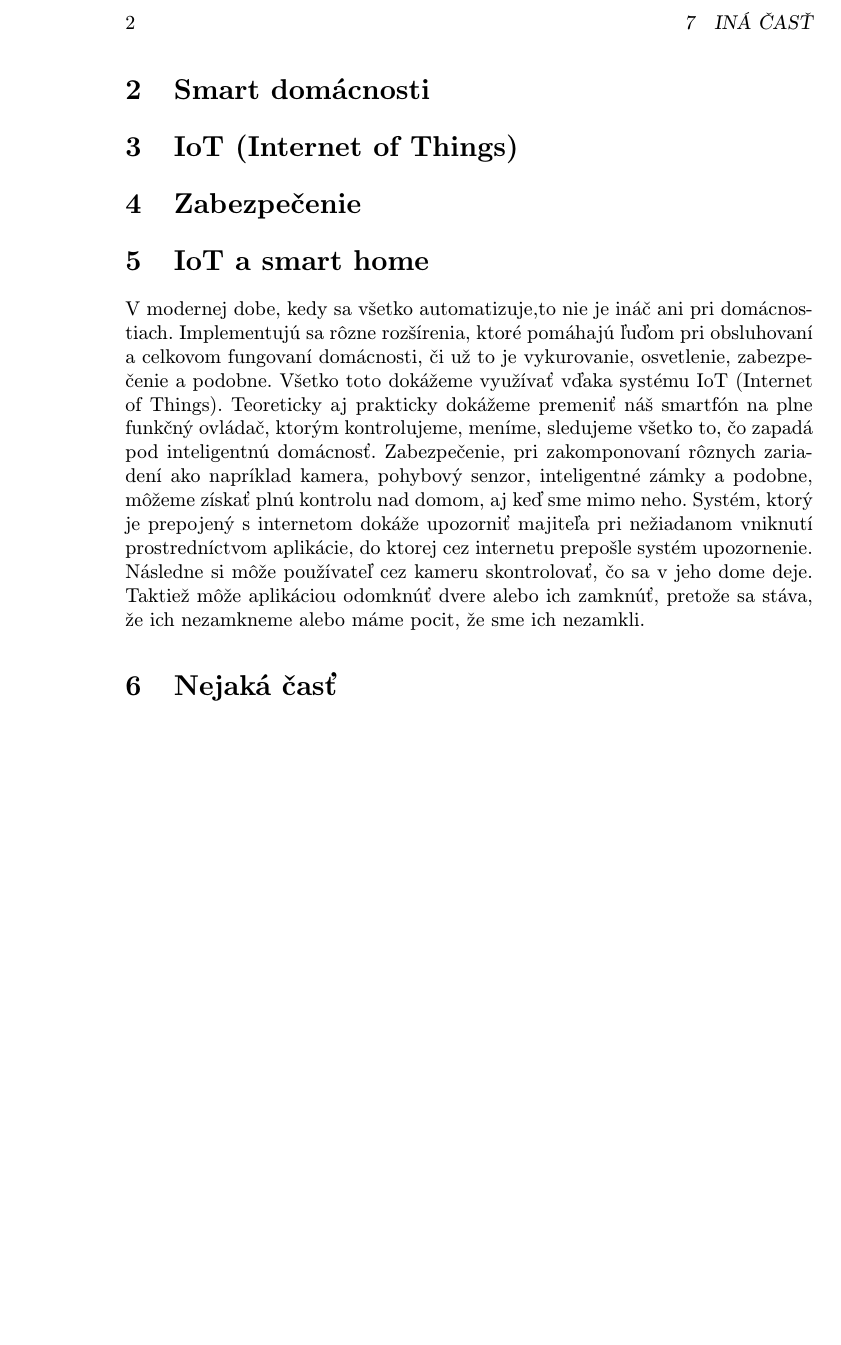
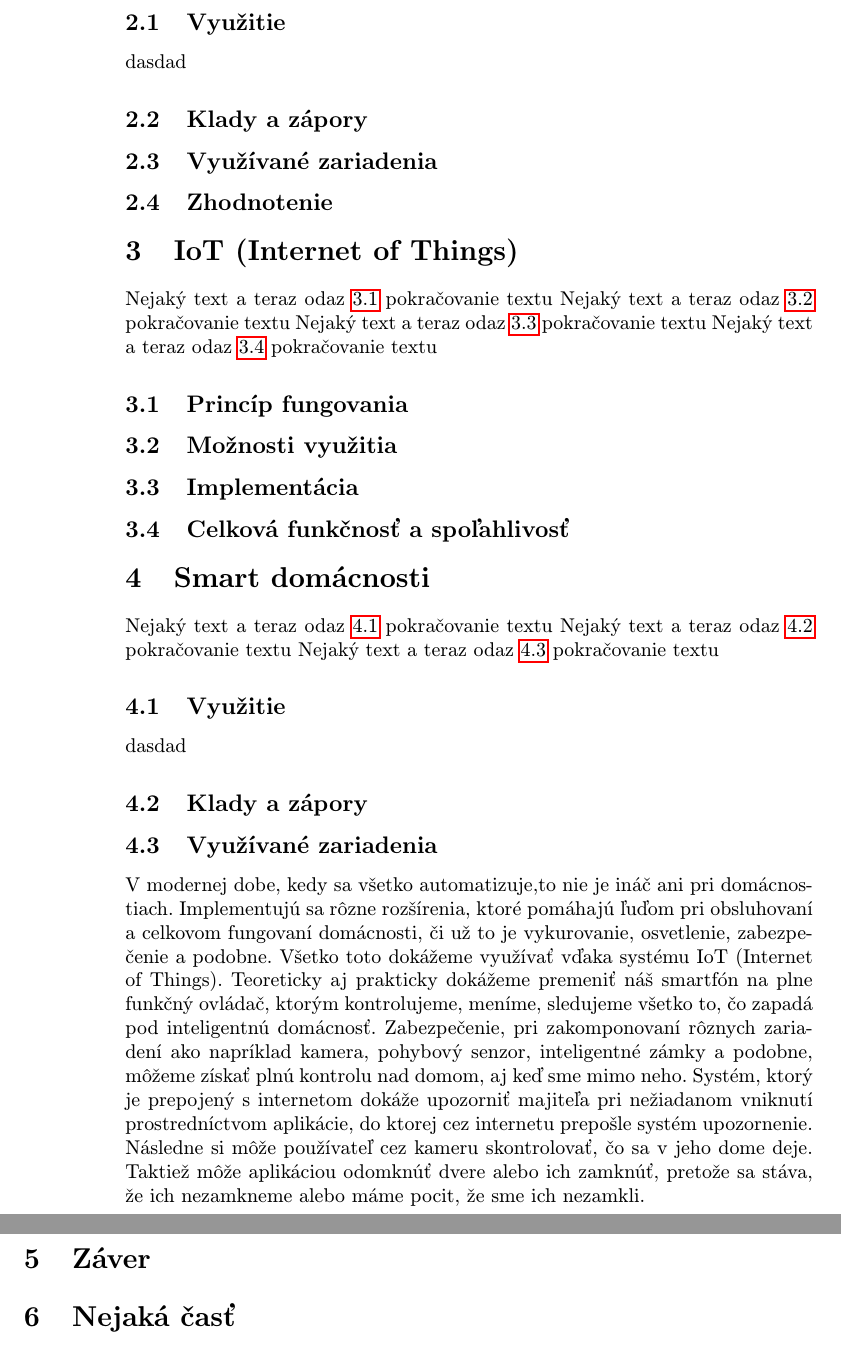
Before and after one commit to xnemethm5/MIP_clanok, a LaTeX paper (clanok.tex): part of page 2 of 3 before the commit and two parts of pages 2 and 3 of 4 after it, the two joined at a grey line, cut at the place of the change, the shorter picture padded with empty space. Compiled offline with pdfLaTeX.

Commit message:
Clanok05-Cislovanie

```diff
--- a/clanok.tex
+++ b/clanok.tex
@@ -52,11 +57,47 @@ Záverečné poznámky prináša časť~\ref{zaver}.
+\subsection{Využitie}\label{domacnosti:využitie}
+dasdad
+\subsection{Klady a zápory}\label{domacnosti:plusy}
+
+\subsection{Využívané zariadenia}\label{domacnosti:zariadenia}
+
+\subsection{Zhodnotenie}\label{domacnosti:zhodnotenie}
+
 
 \section{IoT (Internet of Things)}\label{IoT}
+Nejaký text a teraz odaz~\ref{IoT:princíp} pokračovanie textu
+Nejaký text a teraz odaz~\ref{IoT:využitie} pokračovanie textu
+Nejaký text a teraz odaz~\ref{IoT:implementácia} pokračovanie textu
+Nejaký text a teraz odaz~\ref{IoTi:funkčnosť} pokračovanie textu
 
-\section{Zabezpečenie}\label{zabezpečenie}
+\subsection{Princíp fungovania}\label{IoT:princíp}
 
-\section{IoT a smart home}
+\subsection{Možnosti využitia}\label{IoT:využitie}
+
+\subsection{Implementácia}\label{IoT:implementácia}
+
+\subsection{Celková funkčnosť a spoľahlivosť}\label{IoTi:funkčnosť}
+
+
+\section{Smart domácnosti}\label{zabezpečenie}
+
+Nejaký text a teraz odaz~\ref{zabezpečenie:vyhody} pokračovanie textu
+Nejaký text a teraz odaz~\ref{zabezpečenie:druhy} pokračovanie textu
+Nejaký text a teraz odaz~\ref{zabezpečenie:nástroje} pokračovanie textu
+
+\subsection{Využitie}\label{zabezpečenie:vyhody}
+dasdad
+\subsection{Klady a zápory}\label{zabezpečenie:druhy}
+
+\subsection{Využívané zariadenia}\label{zabezpečenie:nástroje}
+
+
 
 V modernej dobe, kedy sa všetko automatizuje,to nie je ináč ani pri domácnostiach. Implementujú sa rôzne rozšírenia, ktoré pomáhajú ľuďom pri obsluhovaní a celkovom fungovaní domácnosti, či už to je vykurovanie, osvetlenie, zabezpečenie a podobne. Všetko toto dokážeme využívať vďaka systému IoT (Internet of Things). Teoreticky aj prakticky dokážeme premeniť náš smartfón na plne funkčný ovládač, ktorým kontrolujeme, meníme, sledujeme všetko to, čo zapadá pod inteligentnú domácnosť.  Zabezpečenie, pri zakomponovaní rôznych zariadení ako napríklad kamera, pohybový senzor, inteligentné zámky a podobne, môžeme získať plnú kontrolu nad domom, aj keď sme mimo neho. Systém, ktorý je prepojený s internetom dokáže upozorniť majiteľa pri nežiadanom vniknutí prostredníctvom aplikácie, do ktorej cez internetu prepošle systém upozornenie. Následne si môže používateľ cez kameru skontrolovať, čo sa v jeho dome deje. Taktiež môže aplikáciou odomknúť dvere alebo ich zamknúť, pretože sa stáva, že ich nezamkneme alebo máme pocit, že sme ich nezamkli.
+
+
+\section{Záver} \label{zaver}
+
+
 
 
 \section{Nejaká časť} \label{nejaka}
```
Also changed, not shown: clanok.tex (8 more changed lines).
